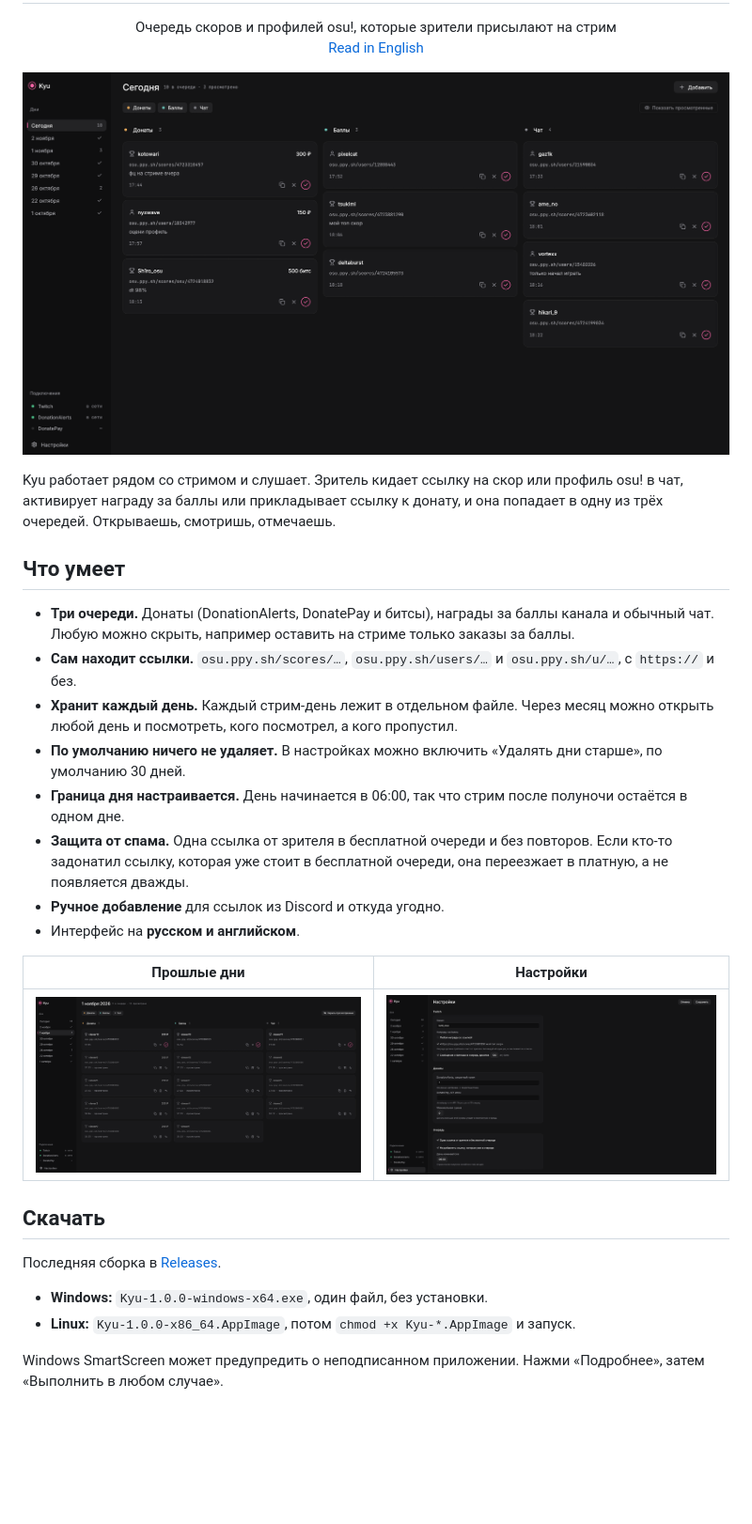
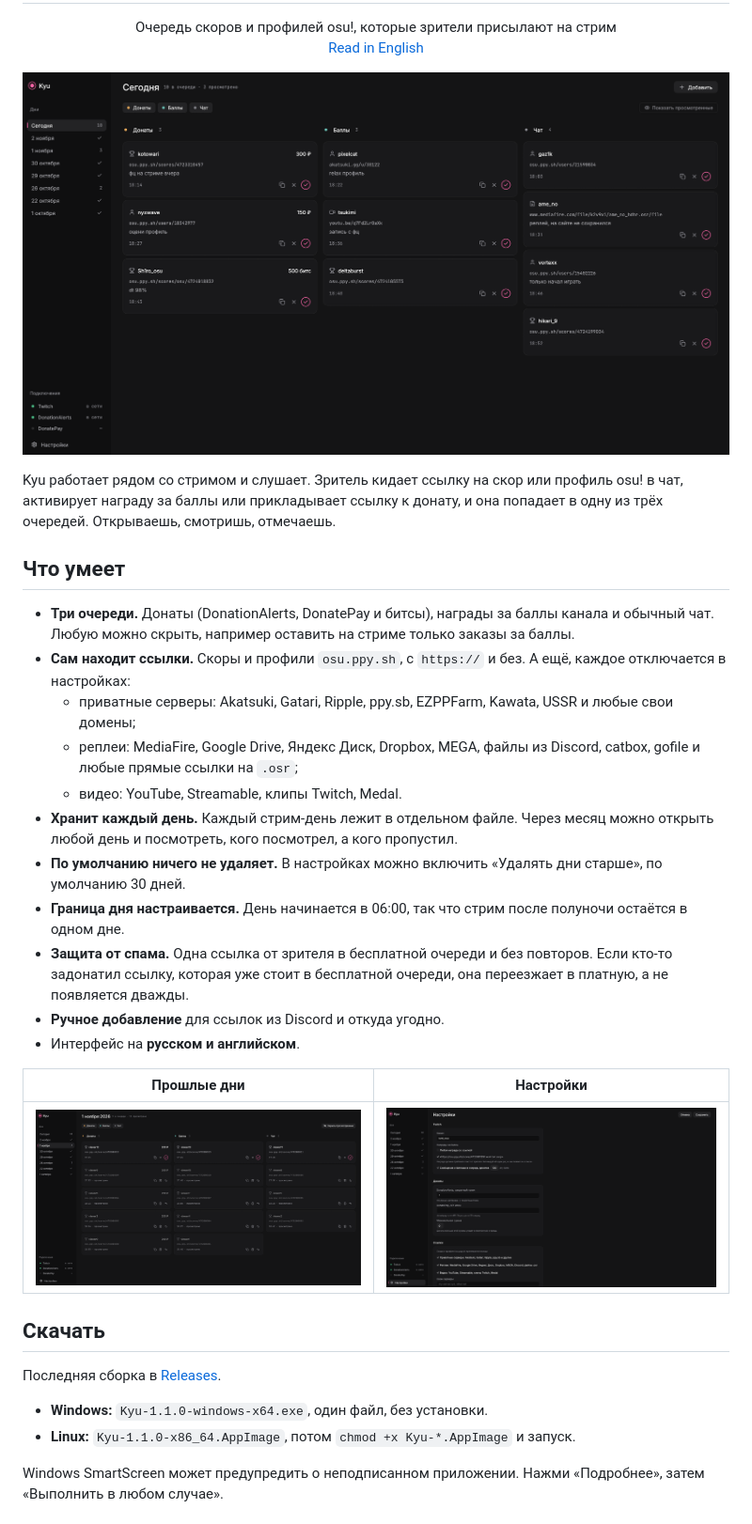
Before and after one commit to sheynor43/kyu, a Markdown page: README.ru.md, the part around the change. Shown at 94% size. Drawn GitHub-style; pictures changed too: docs/history-ru.png, docs/queue-ru.png, docs/settings-ru.png; blank space fills up the shorter version.

```diff
--- a/README.ru.md
+++ b/README.ru.md
@@ -12,7 +12,10 @@ Kyu работает рядом со стримом и слушает. Зрит
 ## Что умеет
 
 - **Три очереди.** Донаты (DonationAlerts, DonatePay и битсы), награды за баллы канала и обычный чат. Любую можно скрыть, например оставить на стриме только заказы за баллы.
-- **Сам находит ссылки.** `osu.ppy.sh/scores/…`, `osu.ppy.sh/users/…` и `osu.ppy.sh/u/…`, с `https://` и без.
+- **Сам находит ссылки.** Скоры и профили `osu.ppy.sh`, с `https://` и без. А ещё, каждое отключается в настройках:
+  - приватные серверы: Akatsuki, Gatari, Ripple, ppy.sb, EZPPFarm, Kawata, USSR и любые свои домены;
+  - реплеи: MediaFire, Google Drive, Яндекс Диск, Dropbox, MEGA, файлы из Discord, catbox, gofile и любые прямые ссылки на `.osr`;
+  - видео: YouTube, Streamable, клипы Twitch, Medal.
 - **Хранит каждый день.** Каждый стрим-день лежит в отдельном файле. Через месяц можно открыть любой день и посмотреть, кого посмотрел, а кого пропустил.
 - **По умолчанию ничего не удаляет.** В настройках можно включить «Удалять дни старше», по умолчанию 30 дней.
 - **Граница дня настраивается.** День начинается в 06:00, так что стрим после полуночи остаётся в одном дне.
@@ -28,8 +31,8 @@ Kyu работает рядом со стримом и слушает. Зрит
 
 Последняя сборка в [Releases](https://github.com/sheynor43/kyu/releases/latest).
 
-- **Windows:** `Kyu-1.0.0-windows-x64.exe`, один файл, без установки.
-- **Linux:** `Kyu-1.0.0-x86_64.AppImage`, потом `chmod +x Kyu-*.AppImage` и запуск.
+- **Windows:** `Kyu-1.1.0-windows-x64.exe`, один файл, без установки.
+- **Linux:** `Kyu-1.1.0-x86_64.AppImage`, потом `chmod +x Kyu-*.AppImage` и запуск.
 
 Windows SmartScreen может предупредить о неподписанном приложении. Нажми «Подробнее», затем «Выполнить в любом случае».
 
```
Also changed, not shown: README.md (+6 -3 lines), docs/queue-en.png, docs/settings-en.png, 9 other files.
